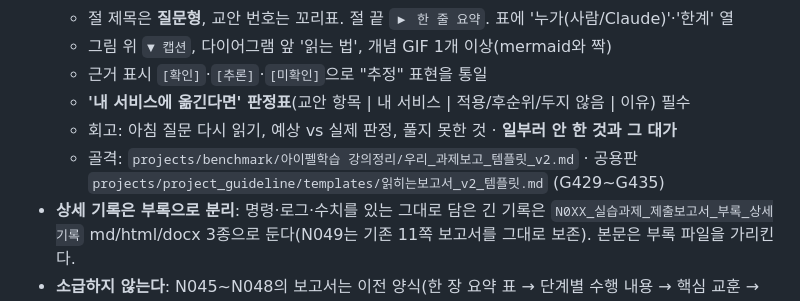
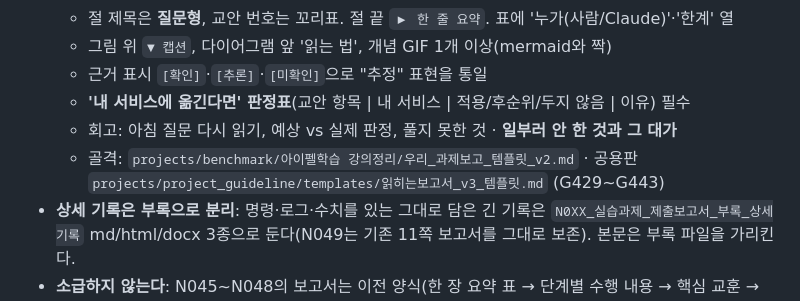
Before and after one commit to JEON-DAEJIN/Aiffel_Quest, a Markdown page: 강의정리/강의정리_워크플로우.md, the part around the change. Drawn GitHub-style.

Commit message:
강의정리 워크플로우: 제출보고서 양식 참조를 읽히는 보고서 v3로(G429~G443)
Co-Authored-By: Claude Opus 5.5 <noreply@anthropic.com>

```diff
--- a/강의정리/강의정리_워크플로우.md
+++ b/강의정리/강의정리_워크플로우.md
@@ -84,7 +84,7 @@ LMS의 여러 챕터를 읽고 하나의 노션 페이지에 기록한다.
   - 근거 표시 `[확인]`·`[추론]`·`[미확인]`으로 "추정" 표현을 통일
   - **'내 서비스에 옮긴다면' 판정표**(교안 항목 | 내 서비스 | 적용/후순위/두지 않음 | 이유) 필수
   - 회고: 아침 질문 다시 읽기, 예상 vs 실제 판정, 풀지 못한 것 · **일부러 안 한 것과 그 대가**
-  - 골격: `projects/benchmark/아이펠학습 강의정리/우리_과제보고_템플릿_v2.md` · 공용판 `projects/project_guideline/templates/읽히는보고서_v2_템플릿.md` (G429~G435)
+  - 골격: `projects/benchmark/아이펠학습 강의정리/우리_과제보고_템플릿_v2.md` · 공용판 `projects/project_guideline/templates/읽히는보고서_v3_템플릿.md` (G429~G443)
 - **상세 기록은 부록으로 분리**: 명령·로그·수치를 있는 그대로 담은 긴 기록은 `N0XX_실습과제_제출보고서_부록_상세기록` md/html/docx 3종으로 둔다(N049는 기존 11쪽 보고서를 그대로 보존). 본문은 부록 파일을 가리킨다.
 - **소급하지 않는다**: N045~N048의 보고서는 이전 양식(한 장 요약 표 → 단계별 수행 내용 → 핵심 교훈 → 한계 → 평가 체크리스트 → 증거 화면) 그대로 둔다. 이전 양식의 대체 이유: 같은 독자·같은 사실·같은 노션 용도인데 새 양식이 절반 이하 분량으로 훑어보게 하고, "풀지 못한 것"과 평가 체크리스트는 새 양식에 흡수했다.
 
```
